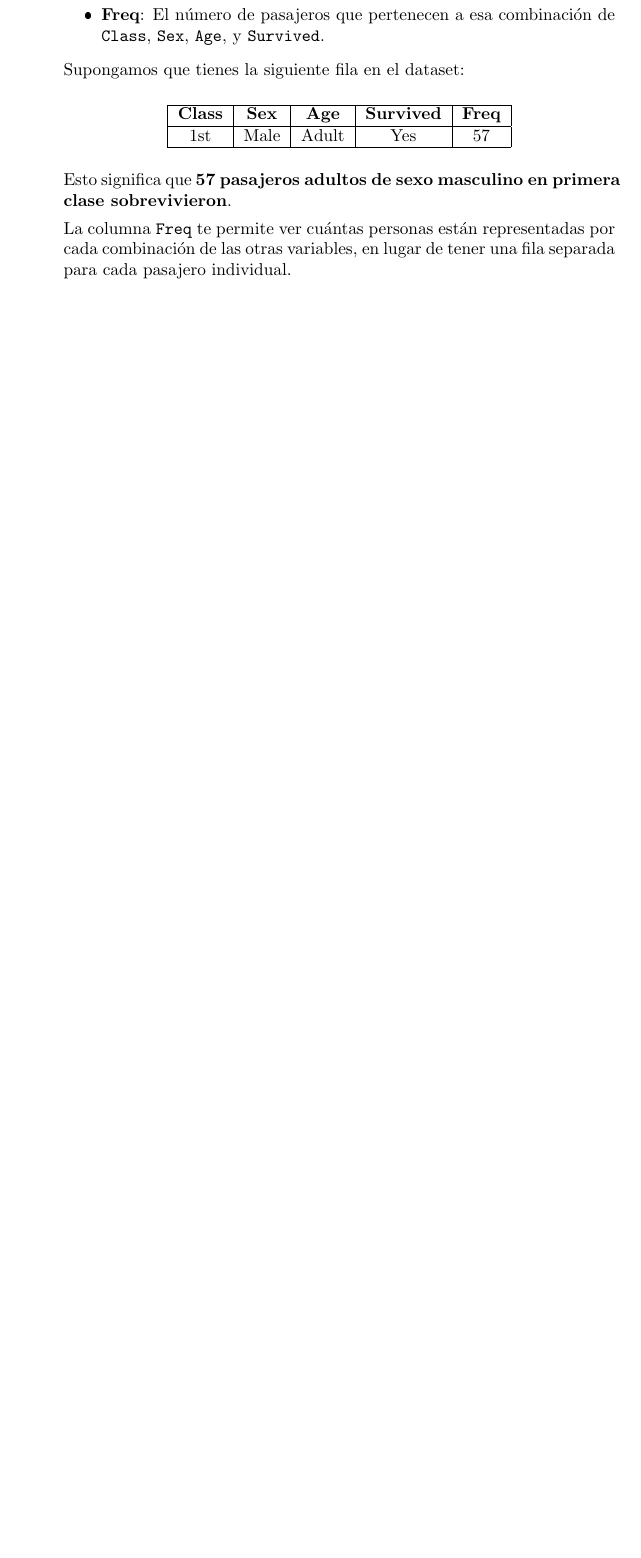
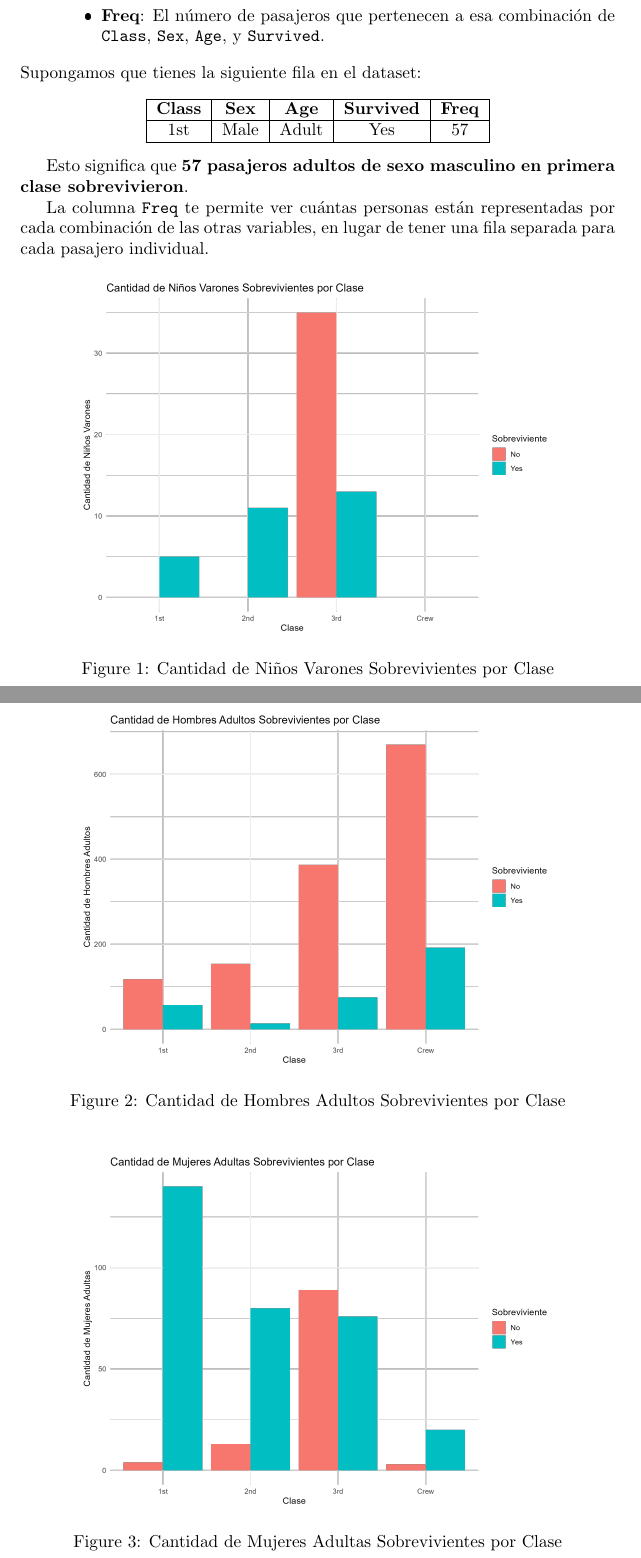
Before and after one commit to ChickenLittle02/Analisis_Exploratorio_Titanic, a LaTeX document (Informe/titanic_description.tex): part of page 3 of 3 before the commit and two parts of pages 3 and 4 of 5 after it, the two joined at a grey line, cut so that both start at the same text, the shorter picture padded with empty space. The pictures show the PDF file Informe/titanic_description.pdf that the author committed with the source.

Commit message:
agregando graficas de sobrevivientes e informacion

```diff
--- a/Informe/titanic_description.tex
+++ b/Informe/titanic_description.tex
@@ -96,7 +99,45 @@ El conjunto de datos \texttt{Titanic} es un conjunto clásico que contiene infor
 
     La columna \texttt{Freq} te permite ver cuántas personas están representadas por cada combinación de las otras variables, en lugar de tener una fila separada para cada pasajero individual.
 
+    % Imagen 1: Niños Varones Sobrevivientes por Clase
+\begin{figure}[H]
+    \centering
+    \includegraphics[width=0.8\textwidth]{ninos_varones_sobrevivientes_por_clase.png}
+    \caption{Cantidad de Niños Varones Sobrevivientes por Clase}
+    \label{fig:ninos_varones_sobrevivientes_por_clase}
+\end{figure}
 
-\end{enumerate}
+% Texto adicional o explicación aquí
+
+% Imagen 2: Hombres Adultos Sobrevivientes por Clase
+\begin{figure}[H]
+    \centering
+    \includegraphics[width=0.8\textwidth]{hombres_adultos_sobrevivientes_por_clase.png}
+    \caption{Cantidad de Hombres Adultos Sobrevivientes por Clase}
+    \label{fig:hombres_adultos_sobrevivientes_por_clase}
+\end{figure}
+
+% Texto adicional o explicación aquí
+
+% Imagen 3: Mujeres Adultas Sobrevivientes por Clase
+\begin{figure}[H]
+    \centering
+    \includegraphics[width=0.8\textwidth]{mujeres_adultas_sobrevivientes_por_clase.png}
+    \caption{Cantidad de Mujeres Adultas Sobrevivientes por Clase}
+    \label{fig:mujeres_adultas_sobrevivientes_por_clase}
+\end{figure}
+
+% Texto adicional o explicación aquí
+
+% Imagen 4: Niñas Sobrevivientes por Clase
+\begin{figure}[H]
+    \centering
+    \includegraphics[width=0.8\textwidth]{ninas_sobrevivientes_por_clase.png}
+    \caption{Cantidad de Niñas Sobrevivientes por Clase}
+    \label{fig:ninas_sobrevivientes_por_clase}
+\end{figure}
+
+% Texto adicional o explicación aquí
+
 
 \end{document}
```
Also changed, not shown: Informe/hombres_adultos_sobrevivientes_por_clase.csv (added, +9 -0 lines), Informe/mujeres_adultas_sobrevivientes_por_clase.csv (added, +9 -0 lines), Informe/ninas_sobrevivientes_por_clase.csv (added, +9 -0 lines), Informe/ninos_varones_sobrevivientes_por_clase.csv (added, +9 -0 lines), Informe/hombres_adultos_sobrevivientes_por_clase.png (added), Informe/mujeres_adultas_sobrevivientes_por_clase.png (added), Informe/ninas_sobrevivientes_por_clase.png (added), Informe/ninos_varones_sobrevivientes_por_clase.png (added), Informe/titanic_description.pdf, Titanic.csv (renamed from Codigos de R/Titanic.csv), Informe/titanic_description.tex (3 more changed lines), 2 other files.
